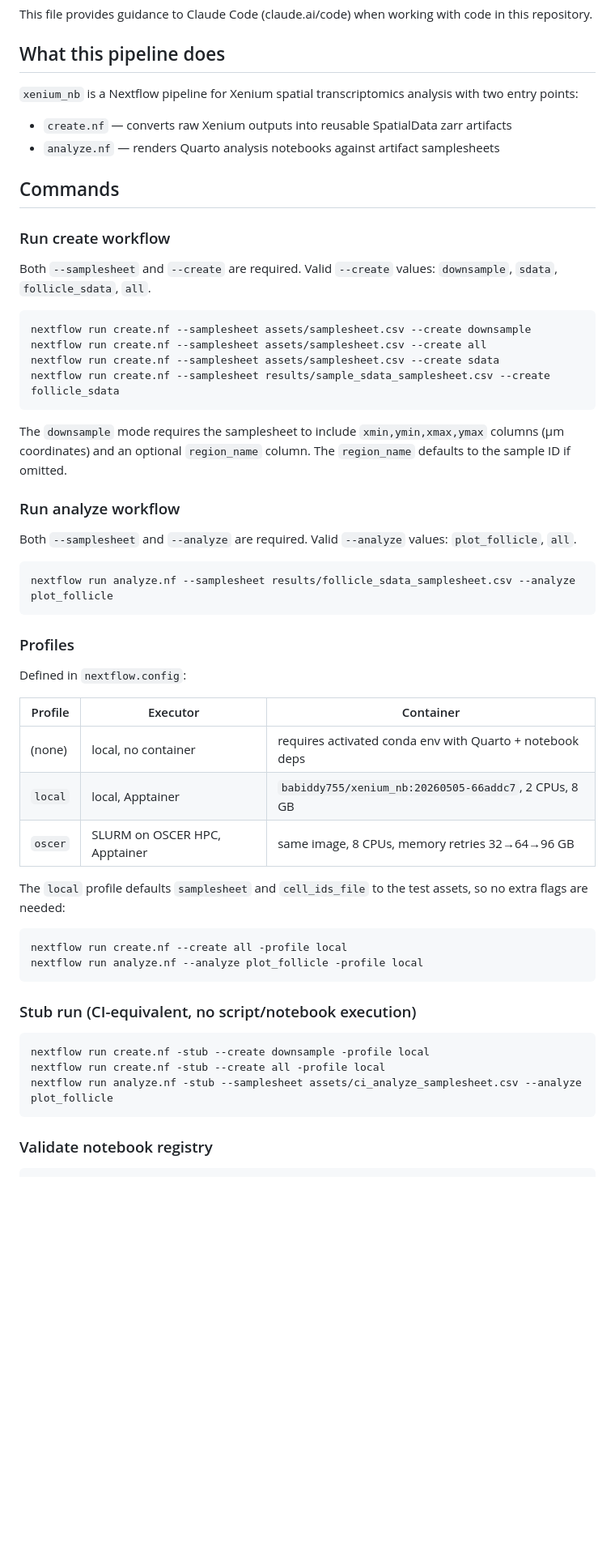
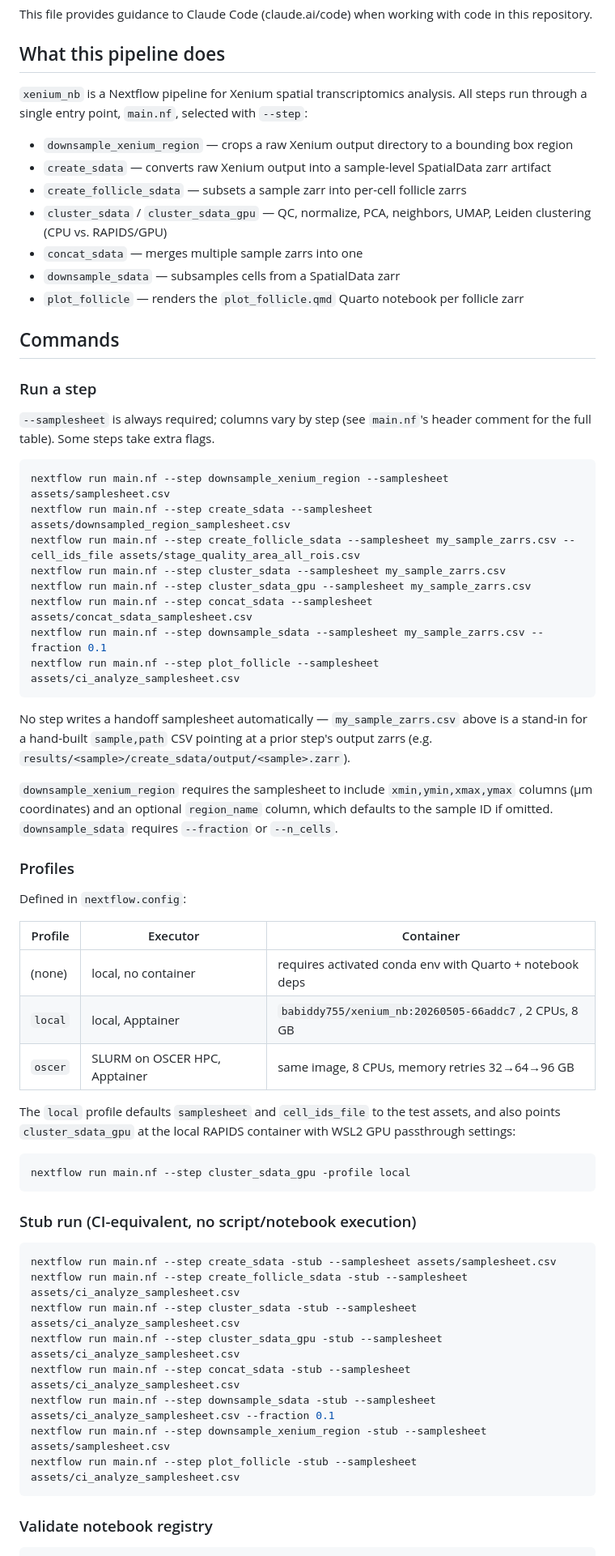
Before and after one commit to brent-biddy/xenium_nb, a Markdown page: CLAUDE.md, the part around one of its changes. Shown at 81% size. Drawn GitHub-style; blank space fills up the shorter version.

Commit message:
Update CLAUDE.md for the main.nf --step architecture
create.nf/analyze.nf were replaced by a single main.nf entry point in
#23; CLAUDE.md still described the old two-entry-point design,
--create/--analyze flags, and auto-generated handoff samplesheets that
no step actually writes.

Co-Authored-By: Claude Sonnet 5 <noreply@anthropic.com>

````diff
--- a/CLAUDE.md
+++ b/CLAUDE.md
@@ -4,31 +4,35 @@ This file provides guidance to Claude Code (claude.ai/code) when working with co
 
 ## What this pipeline does
 
-`xenium_nb` is a Nextflow pipeline for Xenium spatial transcriptomics analysis with two entry points:
+`xenium_nb` is a Nextflow pipeline for Xenium spatial transcriptomics analysis. All steps run through a single entry point, `main.nf`, selected with `--step`:
 
-- `create.nf` — converts raw Xenium outputs into reusable SpatialData zarr artifacts
-- `analyze.nf` — renders Quarto analysis notebooks against artifact samplesheets
+- `downsample_xenium_region` — crops a raw Xenium output directory to a bounding box region
+- `create_sdata` — converts raw Xenium output into a sample-level SpatialData zarr artifact
+- `create_follicle_sdata` — subsets a sample zarr into per-cell follicle zarrs
+- `cluster_sdata` / `cluster_sdata_gpu` — QC, normalize, PCA, neighbors, UMAP, Leiden clustering (CPU vs. RAPIDS/GPU)
+- `concat_sdata` — merges multiple sample zarrs into one
+- `downsample_sdata` — subsamples cells from a SpatialData zarr
+- `plot_follicle` — renders the `plot_follicle.qmd` Quarto notebook per follicle zarr
 
 ## Commands
 
-### Run create workflow
-Both `--samplesheet` and `--create` are required. Valid `--create` values: `downsample`, `sdata`, `follicle_sdata`, `all`.
+### Run a step
+`--samplesheet` is always required; columns vary by step (see `main.nf`'s header comment for the full table). Some steps take extra flags.
 
 ```bash
-nextflow run create.nf --samplesheet assets/samplesheet.csv --create downsample
-nextflow run create.nf --samplesheet assets/samplesheet.csv --create all
-nextflow run create.nf --samplesheet assets/samplesheet.csv --create sdata
-nextflow run create.nf --samplesheet results/sample_sdata_samplesheet.csv --create follicle_sdata
+nextflow run main.nf --step downsample_xenium_region --samplesheet assets/samplesheet.csv
+nextflow run main.nf --step create_sdata --samplesheet assets/downsampled_region_samplesheet.csv
+nextflow run main.nf --step create_follicle_sdata --samplesheet my_sample_zarrs.csv --cell_ids_file assets/stage_quality_area_all_rois.csv
+nextflow run main.nf --step cluster_sdata --samplesheet my_sample_zarrs.csv
+nextflow run main.nf --step cluster_sdata_gpu --samplesheet my_sample_zarrs.csv
+nextflow run main.nf --step concat_sdata --samplesheet assets/concat_sdata_samplesheet.csv
+nextflow run main.nf --step downsample_sdata --samplesheet my_sample_zarrs.csv --fraction 0.1
+nextflow run main.nf --step plot_follicle --samplesheet assets/ci_analyze_samplesheet.csv
 ```
 
-The `downsample` mode requires the samplesheet to include `xmin,ymin,xmax,ymax` columns (µm coordinates) and an optional `region_name` column. The `region_name` defaults to the sample ID if omitted.
+No step writes a handoff samplesheet automatically — `my_sample_zarrs.csv` above is a stand-in for a hand-built `sample,path` CSV pointing at a prior step's output zarrs (e.g. `results/<sample>/create_sdata/output/<sample>.zarr`).
 
-### Run analyze workflow
-Both `--samplesheet` and `--analyze` are required. Valid `--analyze` values: `plot_follicle`, `all`.
-
-```bash
-nextflow run analyze.nf --samplesheet results/follicle_sdata_samplesheet.csv --analyze plot_follicle
-```
+`downsample_xenium_region` requires the samplesheet to include `xmin,ymin,xmax,ymax` columns (µm coordinates) and an optional `region_name` column, which defaults to the sample ID if omitted. `downsample_sdata` requires `--fraction` or `--n_cells`.
 
 ### Profiles
 Defined in `nextflow.config`:
@@ -39,18 +43,22 @@ Defined in `nextflow.config`:
 | `local` | local, Apptainer | `babiddy755/xenium_nb:20260505-66addc7`, 2 CPUs, 8 GB |
 | `oscer` | SLURM on OSCER HPC, Apptainer | same image, 8 CPUs, memory retries 32→64→96 GB |
 
-The `local` profile defaults `samplesheet` and `cell_ids_file` to the test assets, so no extra flags are needed:
+The `local` profile defaults `samplesheet` and `cell_ids_file` to the test assets, and also points `cluster_sdata_gpu` at the local RAPIDS container with WSL2 GPU passthrough settings:
 
 ```bash
-nextflow run create.nf --create all -profile local
-nextflow run analyze.nf --analyze plot_follicle -profile local
+nextflow run main.nf --step cluster_sdata_gpu -profile local
 ```
 
 ### Stub run (CI-equivalent, no script/notebook execution)
 ```bash
-nextflow run create.nf -stub --create downsample -profile local
-nextflow run create.nf -stub --create all -profile local
-nextflow run analyze.nf -stub --samplesheet assets/ci_analyze_samplesheet.csv --analyze plot_follicle
+nextflow run main.nf --step create_sdata -stub --samplesheet assets/samplesheet.csv
+nextflow run main.nf --step create_follicle_sdata -stub --samplesheet assets/ci_analyze_samplesheet.csv
+nextflow run main.nf --step cluster_sdata -stub --samplesheet assets/ci_analyze_samplesheet.csv
+nextflow run main.nf --step cluster_sdata_gpu -stub --samplesheet assets/ci_analyze_samplesheet.csv
+nextflow run main.nf --step concat_sdata -stub --samplesheet assets/ci_analyze_samplesheet.csv
+nextflow run main.nf --step downsample_sdata -stub --samplesheet assets/ci_analyze_samplesheet.csv --fraction 0.1
+nextflow run main.nf --step downsample_xenium_region -stub --samplesheet assets/samplesheet.csv
+nextflow run main.nf --step plot_follicle -stub --samplesheet assets/ci_analyze_samplesheet.csv
 ```
 
 ### Validate notebook registry
````
Also changed, not shown: other parts of CLAUDE.md (+11 -12 lines).
